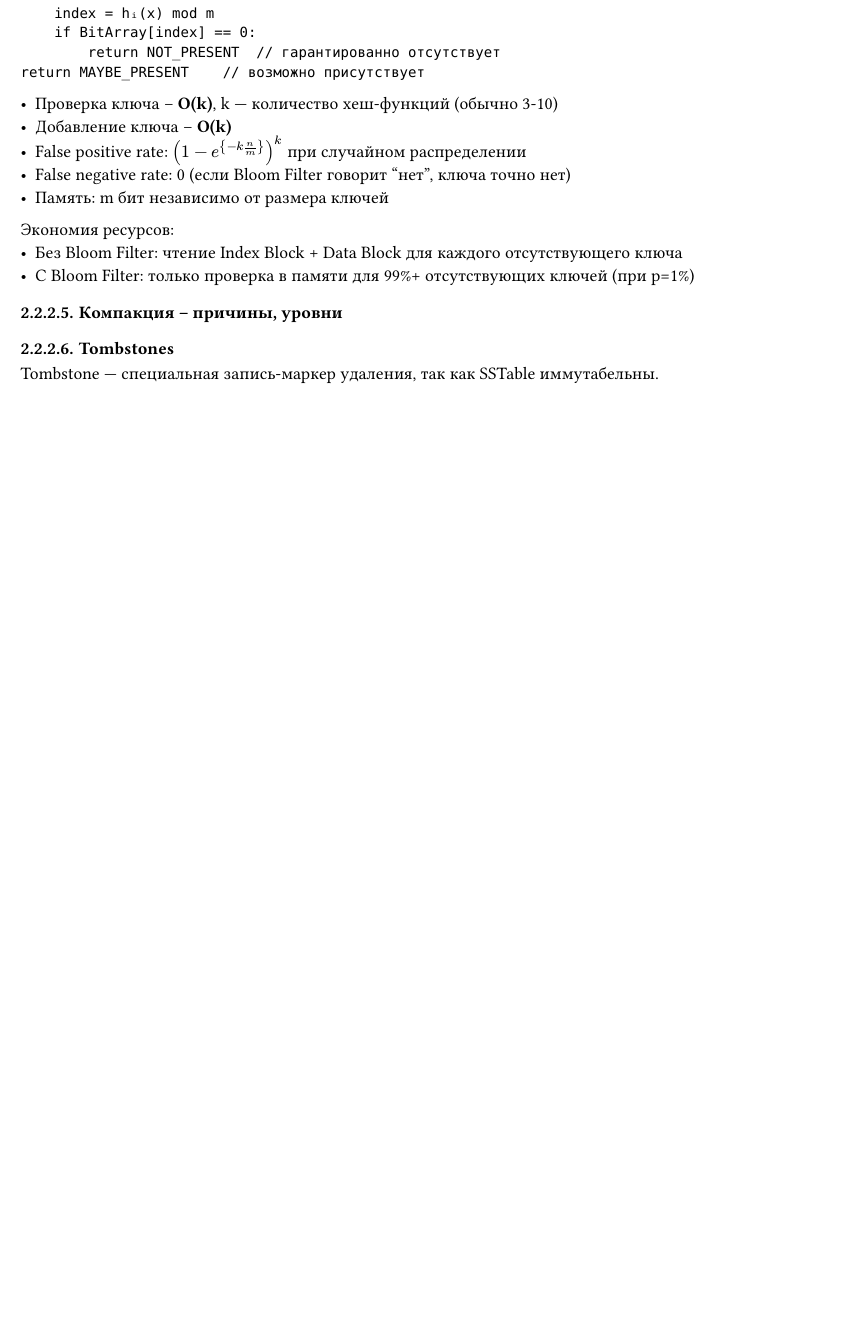
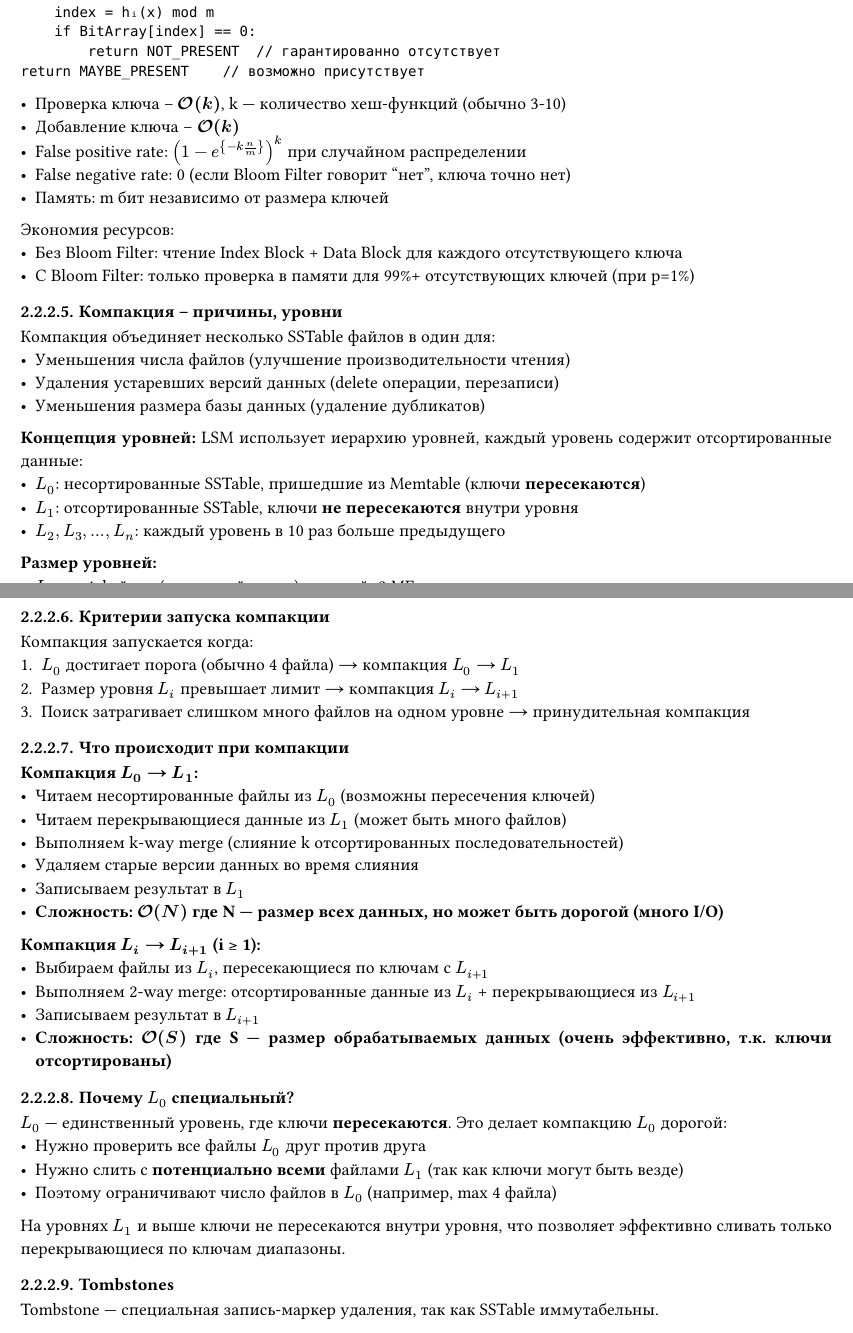
Before and after one commit to vladtrc/academic-arch-2, a Typst document (src/main.typ): part of page 9 of 15 before the commit and two parts of pages 9 and 10 of 16 after it, the two joined at a grey line, cut so that both start at the same text, the shorter picture padded with empty space. Compiled offline with Typst 0.15.

```diff
--- a/src/main.typ
+++ b/src/main.typ
@@ -317,6 +317,52 @@
 - С Bloom Filter: только проверка в памяти для 99%+ отсутствующих ключей (при p=1%)
 
 ==== Компакция -- причины, уровни
+Компакция объединяет несколько SSTable файлов в один для:
+- Уменьшения числа файлов (улучшение производительности чтения)
+- Удаления устаревших версий данных (delete операции, перезаписи)
+- Уменьшения размера базы данных (удаление дубликатов)
+
+*Концепция уровней:*
+LSM использует иерархию уровней, каждый уровень содержит отсортированные данные:
+- $L_0$: несортированные SSTable, пришедшие из Memtable (ключи *пересекаются*)
+- $L_1$: отсортированные SSTable, ключи *не пересекаются* внутри уровня
+- $L_2, L_3, ..., L_n$: каждый уровень в 10 раз больше предыдущего
+
+*Размер уровней:*
+- $L_0$: до 4 файлов (типичный порог), каждый ~2 МБ
+- $L_1$: ~20 МБ (10 × размер $L_0$)
+- $L_i$: $10^i$ МБ
+==== Критерии запуска компакции
+
+Компакция запускается когда:
+1. $L_0$ достигает порога (обычно 4 файла) → компакция $L_0$ → $L_1$
+2. Размер уровня $L_i$ превышает лимит → компакция $L_i$ → $L_(i+1)$
+3. Поиск затрагивает слишком много файлов на одном уровне → принудительная компакция
+
+==== Что происходит при компакции
+
+*Компакция $L_0$ → $L_1$:*
+- Читаем несортированные файлы из $L_0$ (возможны пересечения ключей)
+- Читаем перекрывающиеся данные из $L_1$ (может быть много файлов)
+- Выполняем k-way merge (слияние k отсортированных последовательностей)
+- Удаляем старые версии данных во время слияния
+- Записываем результат в $L_1$
+- *Сложность: $cal(O)(N)$ где N — размер всех данных, но может быть дорогой (много I/O)*
+
+*Компакция $L_i$ → $L_(i+1)$ (i ≥ 1):*
+- Выбираем файлы из $L_i$, пересекающиеся по ключам с $L_(i+1)$
+- Выполняем 2-way merge: отсортированные данные из $L_i$ + перекрывающиеся из $L_(i+1)$
+- Записываем результат в $L_(i+1)$
+- *Сложность: $cal(O)(S)$ где S — размер обрабатываемых данных (очень эффективно, т.к. ключи отсортированы)*
+
+==== Почему $L_0$ специальный?
+
+$L_0$ — единственный уровень, где ключи *пересекаются*. Это делает компакцию $L_0$ дорогой:
+- Нужно проверить все файлы $L_0$ друг против друга
+- Нужно слить с *потенциально всеми* файлами $L_1$ (так как ключи могут быть везде)
+- Поэтому ограничивают число файлов в $L_0$ (например, max 4 файла)
+
+На уровнях $L_1$ и выше ключи не пересекаются внутри уровня, что позволяет эффективно сливать только перекрывающиеся по ключам диапазоны.
 
 ==== Tombstones
 Tombstone — специальная запись-маркер удаления, так как SSTable иммутабельны.
```
Also changed, not shown: src/main.typ (4 more changed lines).
